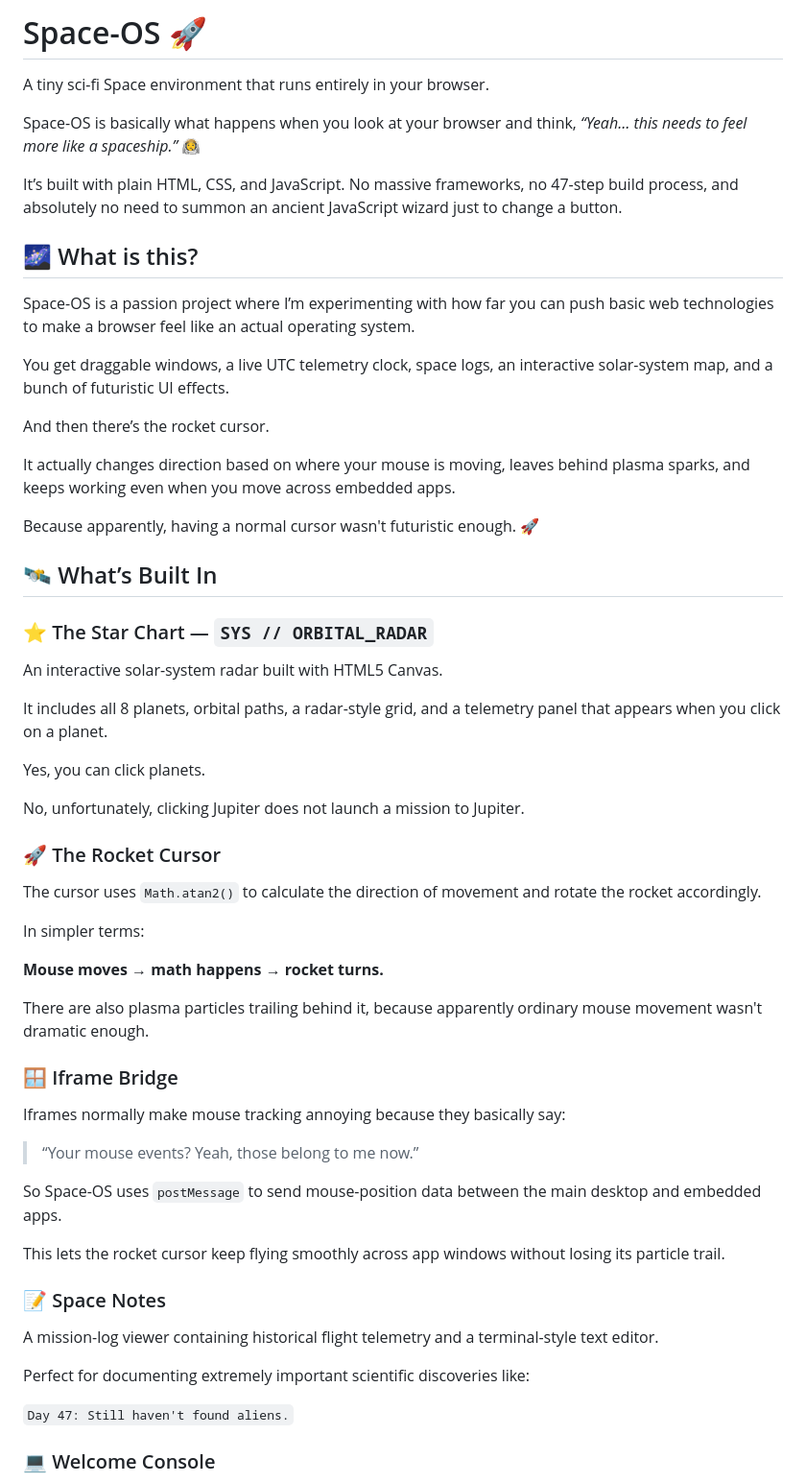
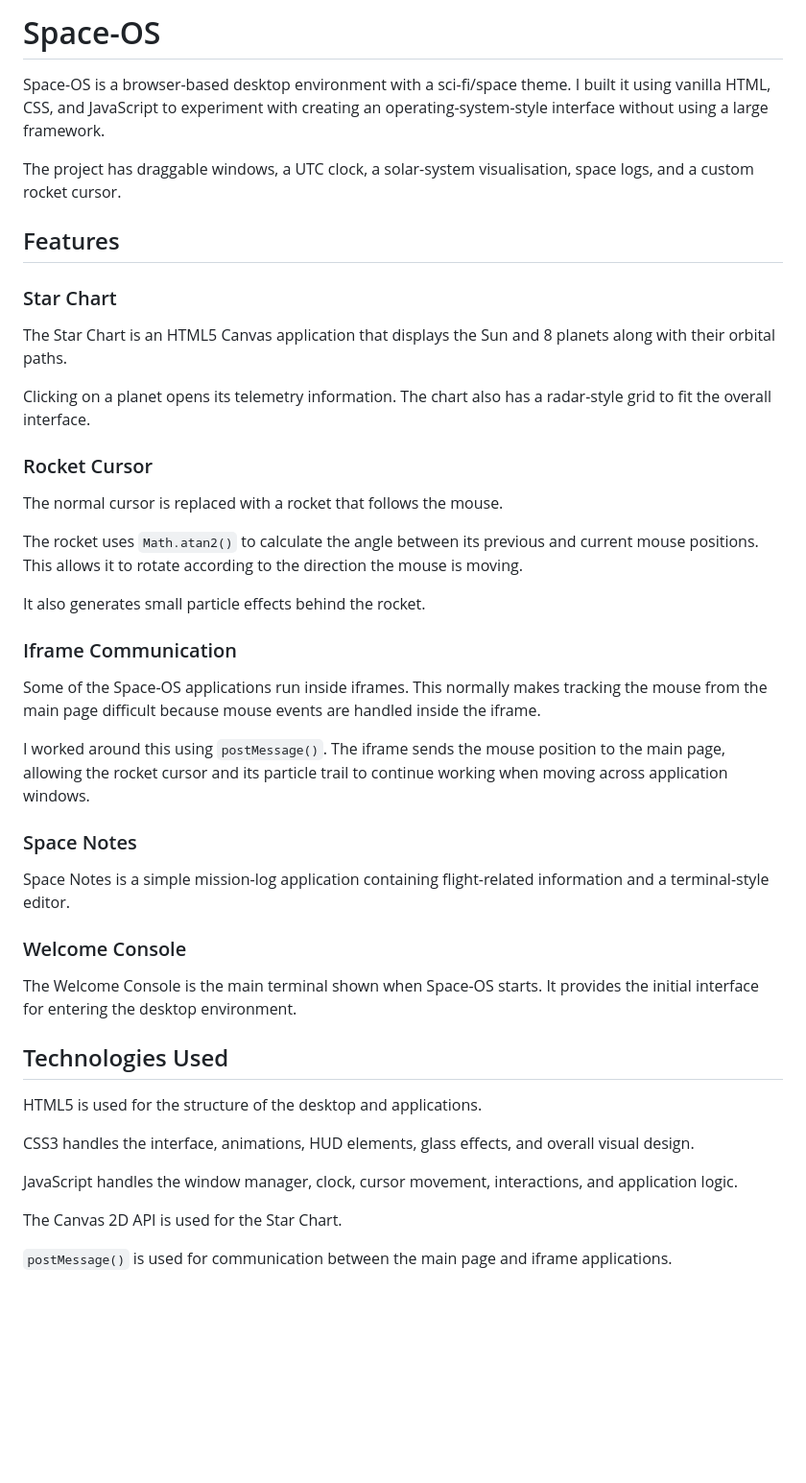
Before and after one commit to Johan-jim123/Space-Os, a Markdown page: README.md, the part around one of its changes. Shown at 96% size. GitHub-like rendering; blank space fills up the shorter version.

```diff
--- a/README.md
+++ b/README.md
@@ -1,62 +1,48 @@
-# Space-OS 🚀
+# Space-OS
 
-A tiny sci-fi Space environment that runs entirely in your browser.
+Space-OS is a browser-based desktop environment with a sci-fi/space theme. I built it using vanilla HTML, CSS, and JavaScript to experiment with creating an operating-system-style interface without using a large framework.
 
-Space-OS is basically what happens when you look at your browser and think, *“Yeah… this needs to feel more like a spaceship.”* 🧑‍🚀
+The project has draggable windows, a UTC clock, a solar-system visualisation, space logs, and a custom rocket cursor.
 
-It’s built with plain HTML, CSS, and JavaScript. No massive frameworks, no 47-step build process, and absolutely no need to summon an ancient JavaScript wizard just to change a button.
+## Features
 
-## 🌌 What is this?
+### Star Chart
 
-Space-OS is a passion project where I’m experimenting with how far you can push basic web technologies to make a browser feel like an actual operating system.
+The Star Chart is an HTML5 Canvas application that displays the Sun and 8 planets along with their orbital paths.
 
-You get draggable windows, a live UTC telemetry clock, space logs, an interactive solar-system map, and a bunch of futuristic UI effects.
+Clicking on a planet opens its telemetry information. The chart also has a radar-style grid to fit the overall interface.
 
-And then there’s the rocket cursor.
+### Rocket Cursor
 
-It actually changes direction based on where your mouse is moving, leaves behind plasma sparks, and keeps working even when you move across embedded apps.
+The normal cursor is replaced with a rocket that follows the mouse.
 
-Because apparently, having a normal cursor wasn't futuristic enough. 🚀
+The rocket uses `Math.atan2()` to calculate the angle between its previous and current mouse positions. This allows it to rotate according to the direction the mouse is moving.
 
-## 🛰️ What’s Built In
+It also generates small particle effects behind the rocket.
 
-### ⭐ The Star Chart — `SYS // ORBITAL_RADAR`
+### Iframe Communication
 
-An interactive solar-system radar built with HTML5 Canvas.
+Some of the Space-OS applications run inside iframes. This normally makes tracking the mouse from the main page difficult because mouse events are handled inside the iframe.
 
-It includes all 8 planets, orbital paths, a radar-style grid, and a telemetry panel that appears when you click on a planet.
+I worked around this using `postMessage()`. The iframe sends the mouse position to the main page, allowing the rocket cursor and its particle trail to continue working when moving across application windows.
 
-Yes, you can click planets.
+### Space Notes
 
-No, unfortunately, clicking Jupiter does not launch a mission to Jupiter.
+Space Notes is a simple mission-log application containing flight-related information and a terminal-style editor.
 
-### 🚀 The Rocket Cursor
+### Welcome Console
 
-The cursor uses `Math.atan2()` to calculate the direction of movement and rotate the rocket accordingly.
+The Welcome Console is the main terminal shown when Space-OS starts. It provides the initial interface for entering the desktop environment.
 
-In simpler terms:
+## Technologies Used
 
-**Mouse moves → math happens → rocket turns.**
+HTML5 is used for the structure of the desktop and applications.
 
-There are also plasma particles trailing behind it, because apparently ordinary mouse movement wasn't dramatic enough.
+CSS3 handles the interface, animations, HUD elements, glass effects, and overall visual design.
 
-### 🪟 Iframe Bridge
+JavaScript handles the window manager, clock, cursor movement, interactions, and application logic.
 
-Iframes normally make mouse tracking annoying because they basically say:
+The Canvas 2D API is used for the Star Chart.
 
-> “Your mouse events? Yeah, those belong to me now.”
+`postMessage()` is used for communication between the main page and iframe applications.
 
-So Space-OS uses `postMessage` to send mouse-position data between the main desktop and embedded apps.
-
-This lets the rocket cursor keep flying smoothly across app windows without losing its particle trail.
-
-### 📝 Space Notes
-
-A mission-log viewer containing historical flight telemetry and a terminal-style text editor.
-
-Perfect for documenting extremely important scientific discoveries like:
-
-`Day 47: Still haven't found aliens.`
-
-### 💻 Welcome Console
-
```
Also changed, not shown: other parts of README.md (+18 -55 lines).
